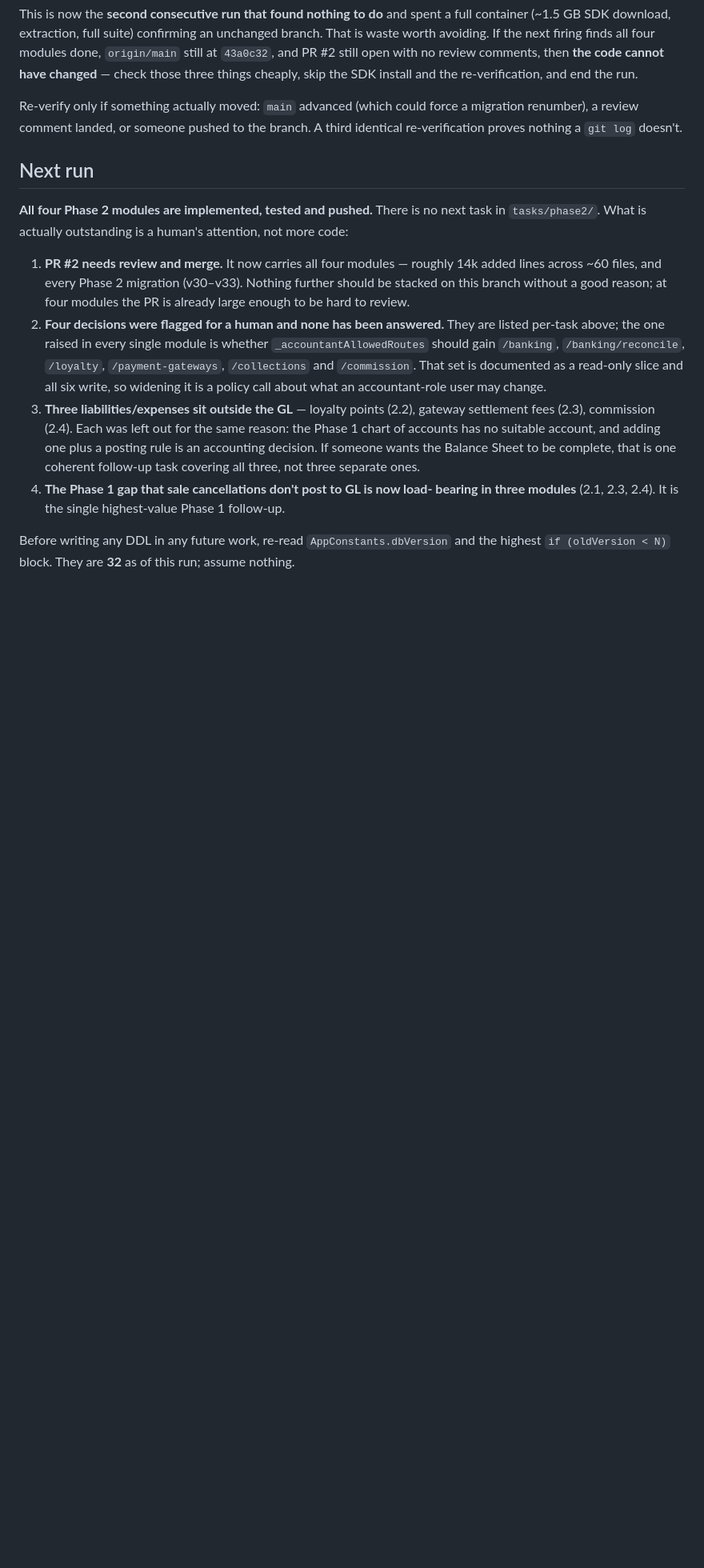
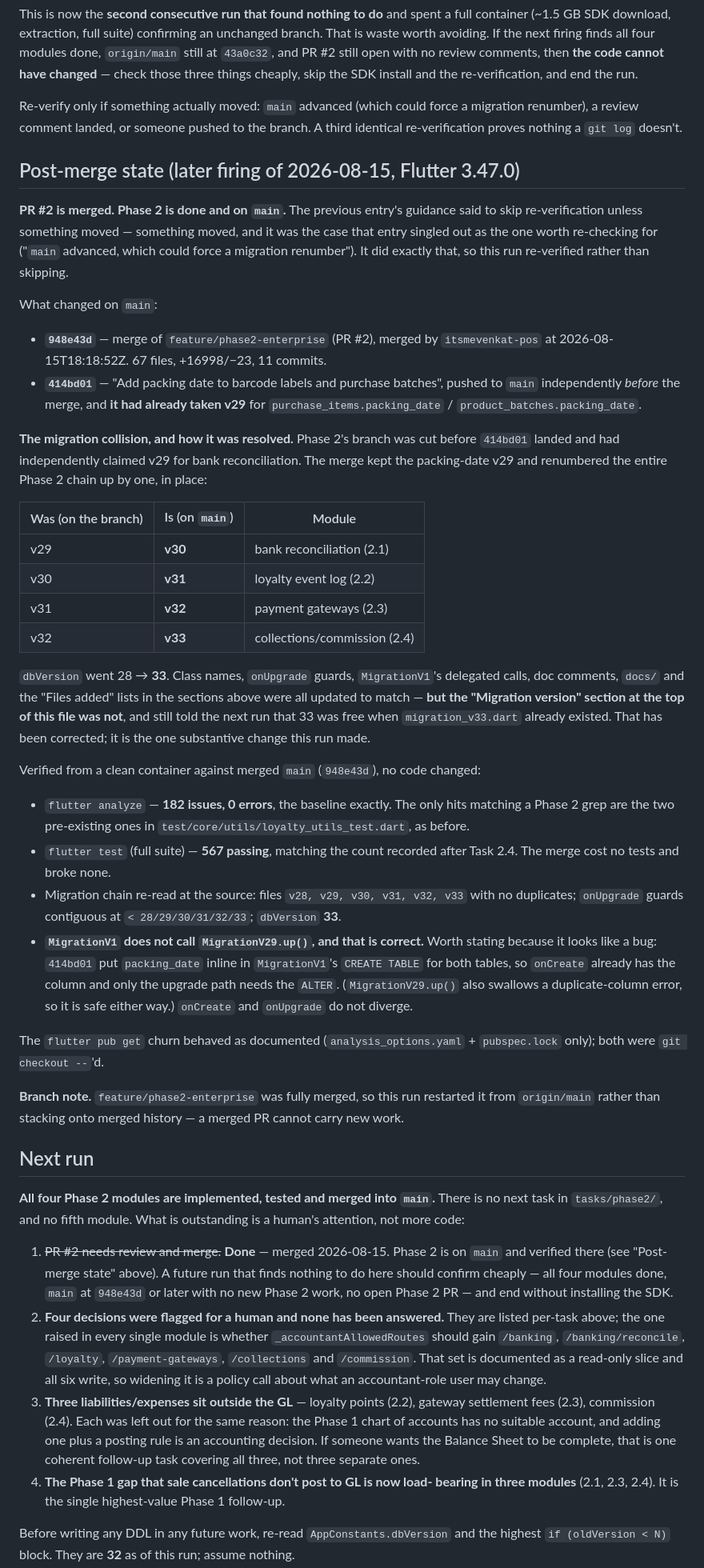
Before and after one commit to itsmevenkat-pos/supermart-pos, a Markdown page: tasks/phase2/PROGRESS.md, the part around one of its changes. Shown at 80% size. Drawn GitHub-style; blank space fills up the shorter version.

Commit message:
Correct Phase 2 migration guidance after the PR #2 merge
PR #2 merged into main on 2026-08-15, and the packing-date work had
independently taken v29 first, so the merge renumbered Phase 2's whole
migration chain up by one (v29-v32 -> v30-v33) and moved dbVersion to 33.

That renumbering updated the class names, onUpgrade guards, MigrationV1
delegations, docs/ and this file's per-task "Files added" lists -- but not
its "Migration version" section, which still read "the next migration takes
33" when migration_v33.dart already existed. A run trusting it would have
recreated exactly the v29 collision the merge had just resolved by hand.

Corrects that section to 34, records the post-merge state and the
verification of merged main (analyze 182 issues/0 errors at baseline,
full suite 567 passing, migration chain contiguous), and marks the
now-historical branch/PR rationale as such.

Also notes why MigrationV1 correctly does not call MigrationV29.up():
414bd01 put packing_date inline in MigrationV1's CREATE TABLE, so
onCreate and onUpgrade do not diverge. It reads like a bug otherwise.

No code changed.

Co-Authored-By: Claude Opus 5 <noreply@anthropic.com>
Claude-Session: https://claude.ai/code/session_019cMhU5vR96SCBa1SDG4cvG

```diff
--- a/tasks/phase2/PROGRESS.md
+++ b/tasks/phase2/PROGRESS.md
@@ -784,16 +807,77 @@ Re-verify only if something actually moved: `main` advanced (which could force
 a migration renumber), a review comment landed, or someone pushed to the
 branch. A third identical re-verification proves nothing a `git log` doesn't.
 
+## Post-merge state (later firing of 2026-08-15, Flutter 3.47.0)
+
+**PR #2 is merged. Phase 2 is done and on `main`.** The previous entry's
+guidance said to skip re-verification unless something moved — something moved,
+and it was the case that entry singled out as the one worth re-checking for
+("`main` advanced, which could force a migration renumber"). It did exactly
+that, so this run re-verified rather than skipping.
+
+What changed on `main`:
+
+- **`948e43d`** — merge of `feature/phase2-enterprise` (PR #2), merged by
+  `itsmevenkat-pos` at 2026-08-15T18:18:52Z. 67 files, +16998/−23, 11 commits.
+- **`414bd01`** — "Add packing date to barcode labels and purchase batches",
+  pushed to `main` independently *before* the merge, and **it had already taken
+  v29** for `purchase_items.packing_date` / `product_batches.packing_date`.
+
+**The migration collision, and how it was resolved.** Phase 2's branch was cut
+before `414bd01` landed and had independently claimed v29 for bank
+reconciliation. The merge kept the packing-date v29 and renumbered the entire
+Phase 2 chain up by one, in place:
+
+| Was (on the branch) | Is (on `main`) | Module |
+|---|---|---|
+| v29 | **v30** | bank reconciliation (2.1) |
+| v30 | **v31** | loyalty event log (2.2) |
+| v31 | **v32** | payment gateways (2.3) |
+| v32 | **v33** | collections/commission (2.4) |
+
+`dbVersion` went 28 → **33**. Class names, `onUpgrade` guards, `MigrationV1`'s
+delegated calls, doc comments, `docs/` and the "Files added" lists in the
+sections above were all updated to match — **but the "Migration version"
+section at the top of this file was not**, and still told the next run that 33
+was free when `migration_v33.dart` already existed. That has been corrected;
+it is the one substantive change this run made.
+
+Verified from a clean container against merged `main` (`948e43d`), no code
+changed:
+
+- `flutter analyze` — **182 issues, 0 errors**, the baseline exactly. The only
+  hits matching a Phase 2 grep are the two pre-existing ones in
+  `test/core/utils/loyalty_utils_test.dart`, as before.
+- `flutter test` (full suite) — **567 passing**, matching the count recorded
+  after Task 2.4. The merge cost no tests and broke none.
+- Migration chain re-read at the source: files `v28, v29, v30, v31, v32, v33`
+  with no duplicates; `onUpgrade` guards contiguous at `< 28/29/30/31/32/33`;
+  `dbVersion` **33**.
+- **`MigrationV1` does not call `MigrationV29.up()`, and that is correct.**
+  Worth stating because it looks like a bug: `414bd01` put `packing_date`
+  inline in `MigrationV1`'s `CREATE TABLE` for both tables, so `onCreate`
+  already has the column and only the upgrade path needs the `ALTER`.
+  (`MigrationV29.up()` also swallows a duplicate-column error, so it is safe
+  either way.) `onCreate` and `onUpgrade` do not diverge.
+
+The `flutter pub get` churn behaved as documented (`analysis_options.yaml` +
+`pubspec.lock` only); both were `git checkout --`'d.
+
+**Branch note.** `feature/phase2-enterprise` was fully merged, so this run
+restarted it from `origin/main` rather than stacking onto merged history — a
+merged PR cannot carry new work.
+
 ## Next run
 
-**All four Phase 2 modules are implemented, tested and pushed.** There is no
-next task in `tasks/phase2/`. What is actually outstanding is a human's
-attention, not more code:
+**All four Phase 2 modules are implemented, tested and merged into `main`.**
+There is no next task in `tasks/phase2/`, and no fifth module. What is
+outstanding is a human's attention, not more code:
 
-1. **PR #2 needs review and merge.** It now carries all four modules — roughly
-   14k added lines across ~60 files, and every Phase 2 migration (v30–v33).
-   Nothing further should be stacked on this branch without a good reason;
-   at four modules the PR is already large enough to be hard to review.
+1. ~~PR #2 needs review and merge.~~ **Done** — merged 2026-08-15. Phase 2 is
+   on `main` and verified there (see "Post-merge state" above). A future run
+   that finds nothing to do here should confirm cheaply — all four modules
+   done, `main` at `948e43d` or later with no new Phase 2 work, no open Phase 2
+   PR — and end without installing the SDK.
 2. **Four decisions were flagged for a human and none has been answered.**
    They are listed per-task above; the one raised in every single module is
    whether `_accountantAllowedRoutes` should gain `/banking`,
```
Also changed, not shown: other parts of tasks/phase2/PROGRESS.md (+30 -7 lines).
